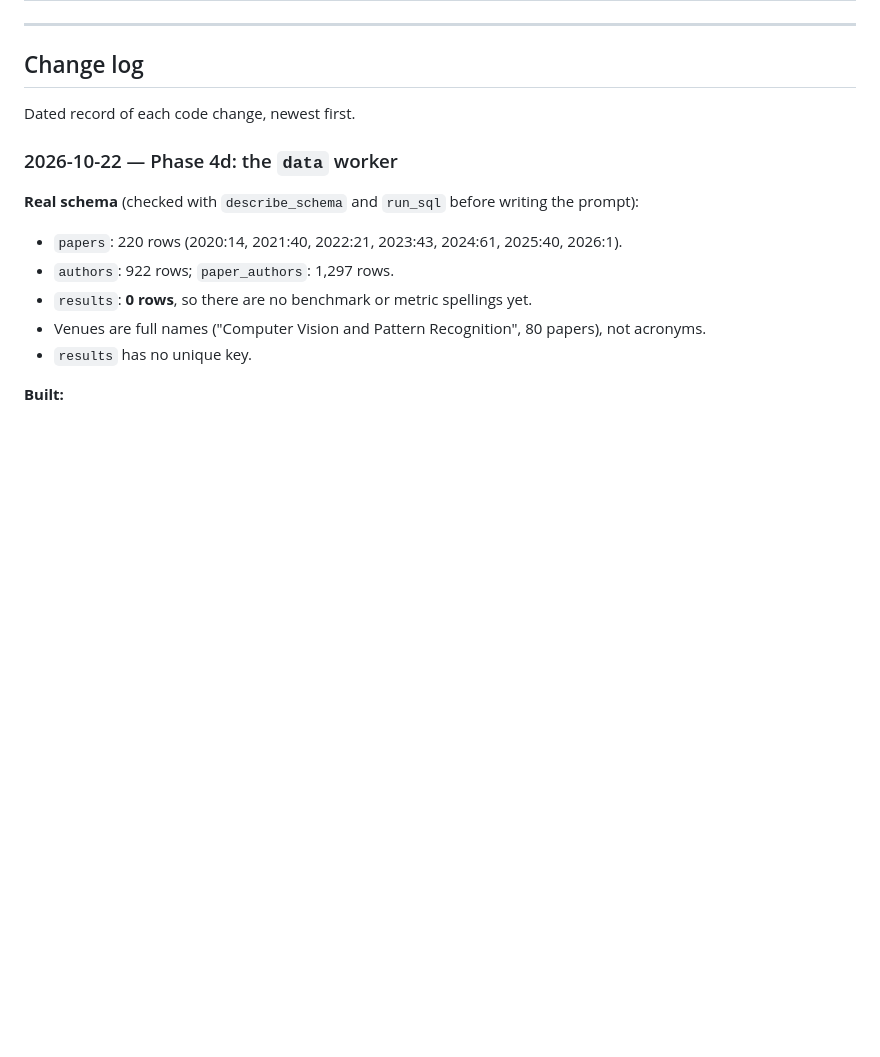
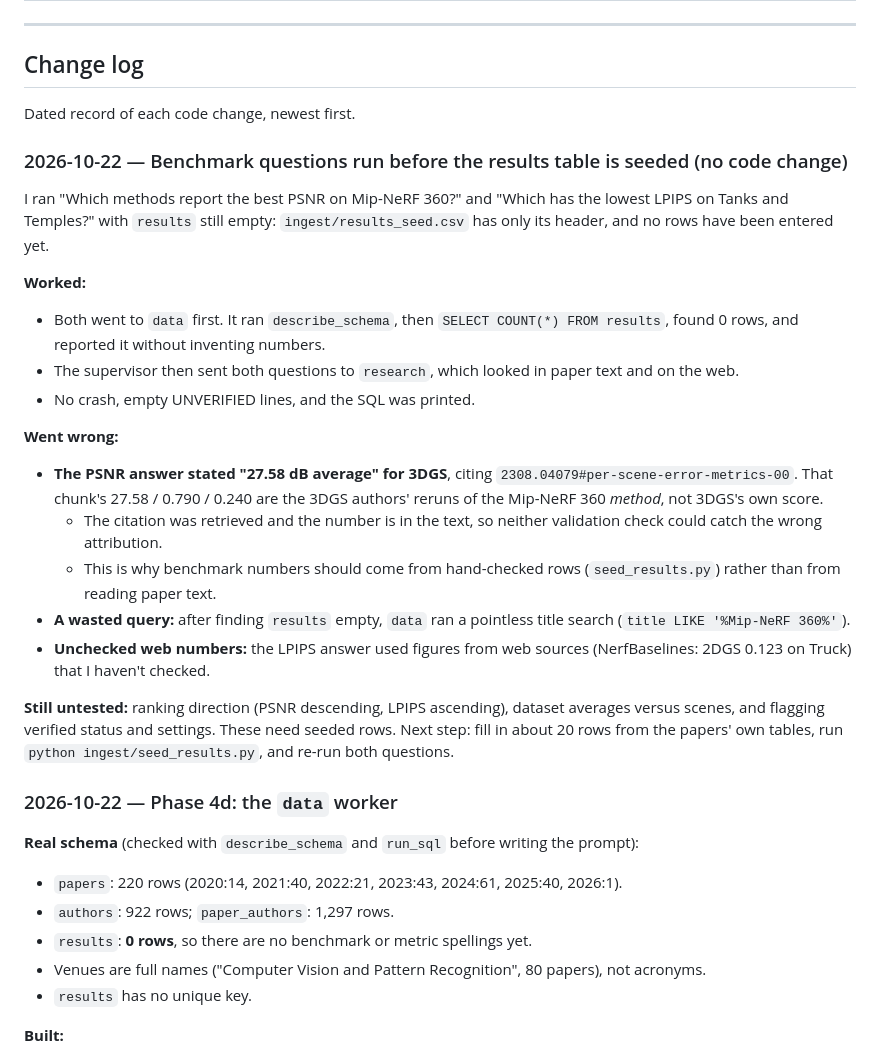
Before and after one commit to adesai1033/USC-599-HW2, a Markdown page: PROCESS_LOG.md, the part around the change. GitHub-like rendering; blank space fills up the shorter version.

Commit message:
Record the benchmark-question run against the empty results table, including a misattributed PSNR
Co-Authored-By: Claude Opus 5.5 <noreply@anthropic.com>

```diff
--- a/PROCESS_LOG.md
+++ b/PROCESS_LOG.md
@@ -13,6 +13,35 @@
 ## Change log
 
 Dated record of each code change, newest first.
+
+### 2026-10-22 — Benchmark questions run before the results table is seeded (no code change)
+
+I ran "Which methods report the best PSNR on Mip-NeRF 360?" and "Which has the lowest LPIPS on
+Tanks and Temples?" with `results` still empty: `ingest/results_seed.csv` has only its header,
+and no rows have been entered yet.
+
+**Worked:**
+- Both went to `data` first. It ran `describe_schema`, then `SELECT COUNT(*) FROM results`, found
+  0 rows, and reported it without inventing numbers.
+- The supervisor then sent both questions to `research`, which looked in paper text and on the web.
+- No crash, empty UNVERIFIED lines, and the SQL was printed.
+
+**Went wrong:**
+- **The PSNR answer stated "27.58 dB average" for 3DGS**, citing
+  `2308.04079#per-scene-error-metrics-00`. That chunk's 27.58 / 0.790 / 0.240 are the 3DGS authors'
+  reruns of the Mip-NeRF 360 *method*, not 3DGS's own score.
+  - The citation was retrieved and the number is in the text, so neither validation check could
+    catch the wrong attribution.
+  - This is why benchmark numbers should come from hand-checked rows (`seed_results.py`) rather
+    than from reading paper text.
+- **A wasted query:** after finding `results` empty, `data` ran a pointless title search
+  (`title LIKE '%Mip-NeRF 360%'`).
+- **Unchecked web numbers:** the LPIPS answer used figures from web sources (NerfBaselines: 2DGS
+  0.123 on Truck) that I haven't checked.
+
+**Still untested:** ranking direction (PSNR descending, LPIPS ascending), dataset averages versus
+scenes, and flagging verified status and settings. These need seeded rows. Next step: fill in about
+20 rows from the papers' own tables, run `python ingest/seed_results.py`, and re-run both questions.
 
 ### 2026-10-22 — Phase 4d: the `data` worker
 
```
